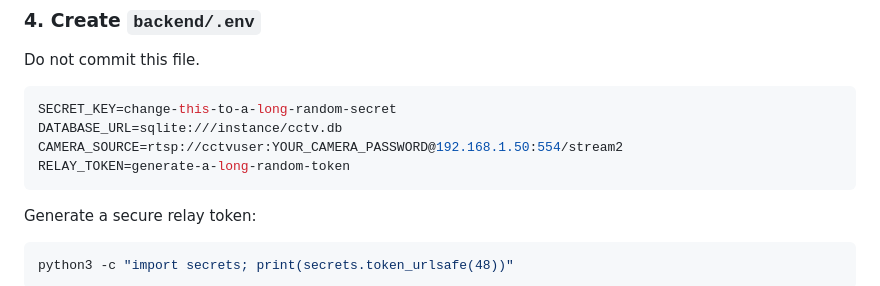
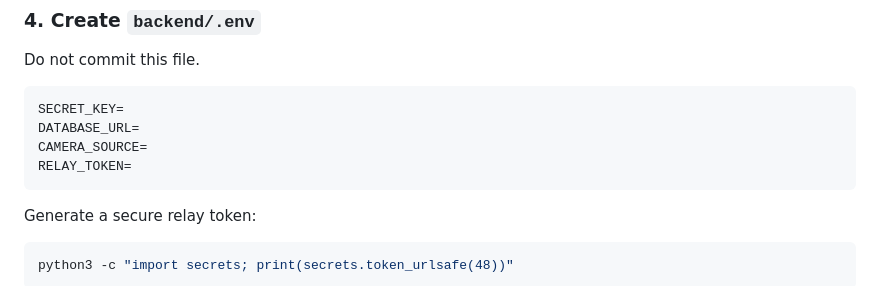
Before and after one commit to Lam-esu/NETAD-w-DATABASE, a Markdown page: README.md, the part around the change. Rendered like a GitHub page.

Commit message:
Clear sensitive environment variable placeholders
Removed sensitive information placeholders from README.

````diff
--- a/README.md
+++ b/README.md
@@ -105,10 +105,10 @@ pip install -r requirements.txt
 Do not commit this file.
 
 ```env
-SECRET_KEY=change-this-to-a-long-random-secret
-DATABASE_URL=sqlite:///instance/cctv.db
-CAMERA_SOURCE=rtsp://cctvuser:YOUR_CAMERA_PASSWORD@192.168.1.50:554/stream2
-RELAY_TOKEN=generate-a-long-random-token
+SECRET_KEY=
+DATABASE_URL=
+CAMERA_SOURCE=
+RELAY_TOKEN=
 ```
 
 Generate a secure relay token:
````
